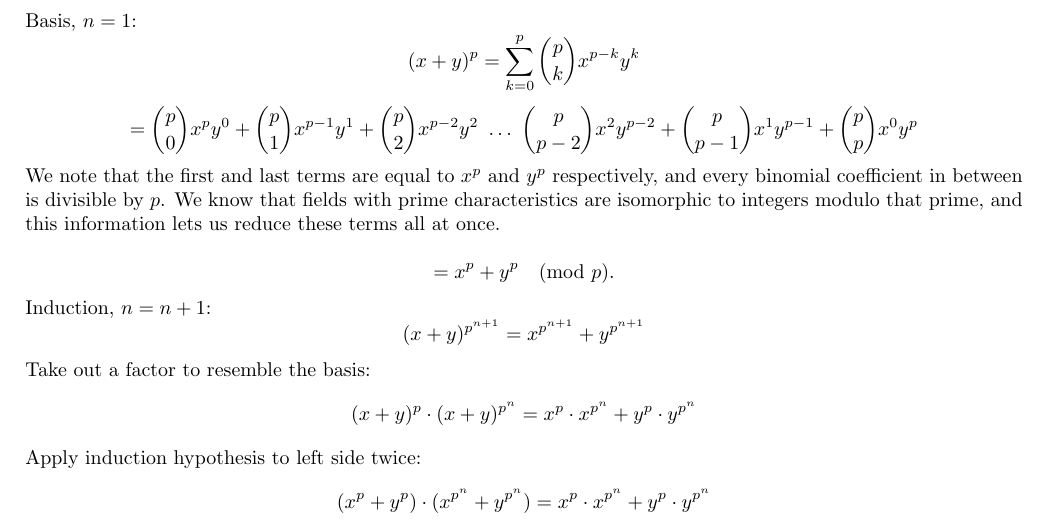
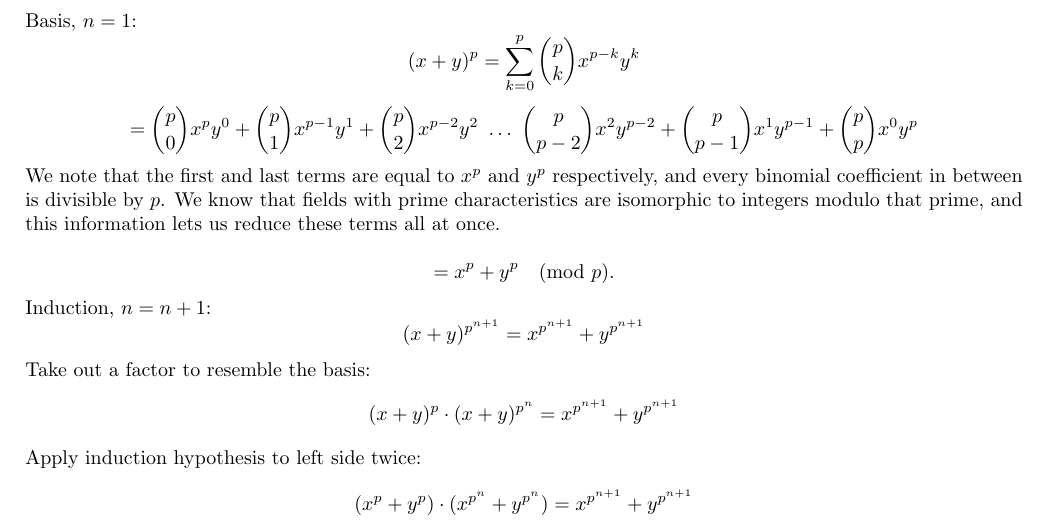
Before and after one commit to ToasterNL/Crypto_Homework, a LaTeX problem sheet (week6/homework_6.tex): part of the page, cut so that both start at the same text. Compiled offline with pdfLaTeX.

Commit message:
Adding homework 6

```diff
--- a/week6/homework_6.tex
+++ b/week6/homework_6.tex
@@ -33,9 +33,9 @@ We know that fields with prime characteristics are isomorphic to integers modulo
 Induction, $n=n+1$:
 \[ (x+y)^{p^{n+1}} = x^{p^{n+1}} + y^{p^{n+1}} \]
 Take out a factor to resemble the basis:
-\[ (x+y)^{p} \cdot (x+y)^{p^{n}} = x^{p} \cdot x^{p^{n}} + y^{p} \cdot y^{p^{n}} \]
+\[ (x+y)^{p} \cdot (x+y)^{p^{n}} = x^{p^{n+1}} + y^{p^{n+1}} \]
 Apply induction hypothesis to left side twice:
-\[ (x^p+y^p) \cdot (x^{p^n} + y^{p^n}) = x^{p} \cdot x^{p^{n}} + y^{p} \cdot y^{p^{n}} \]
+\[ (x^p+y^p) \cdot (x^{p^n} + y^{p^n}) = x^{p^{n+1}} + y^{p^{n+1}}\]
 
 
 \end{document}
```
